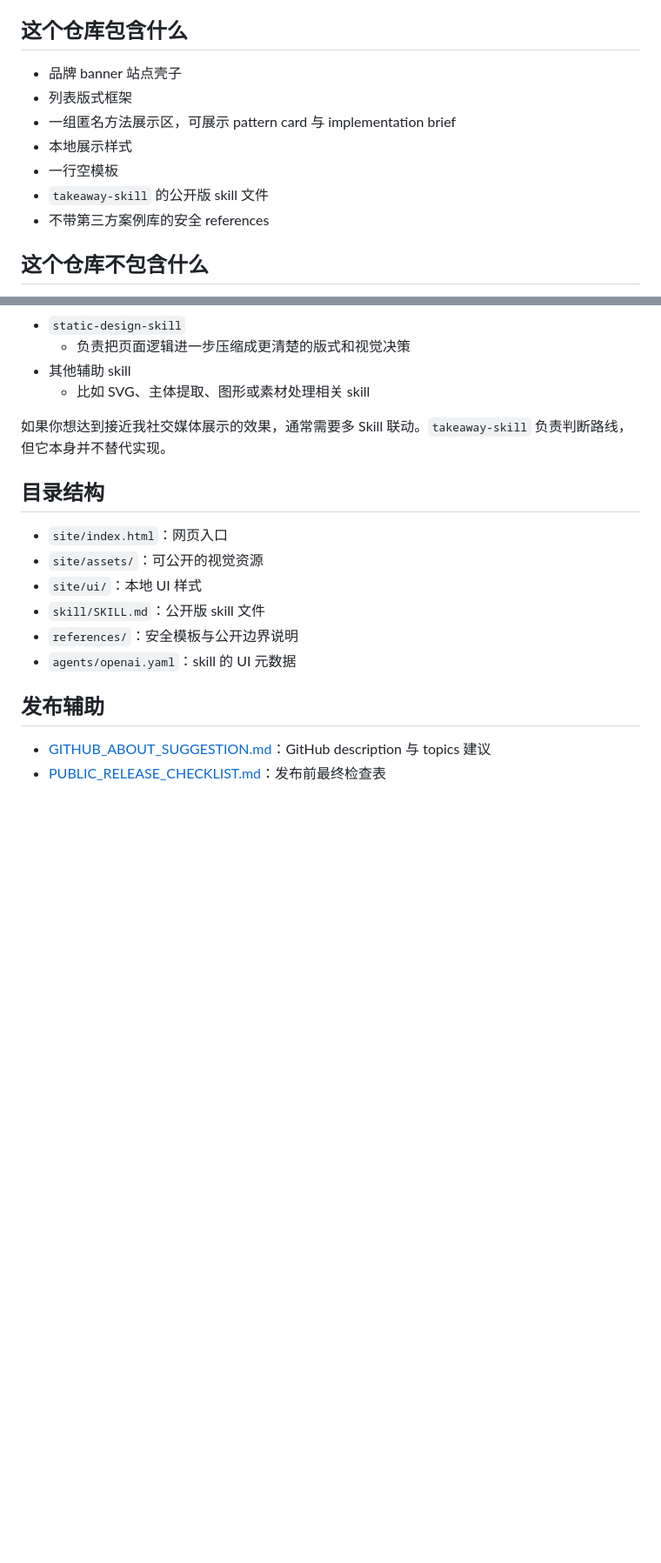
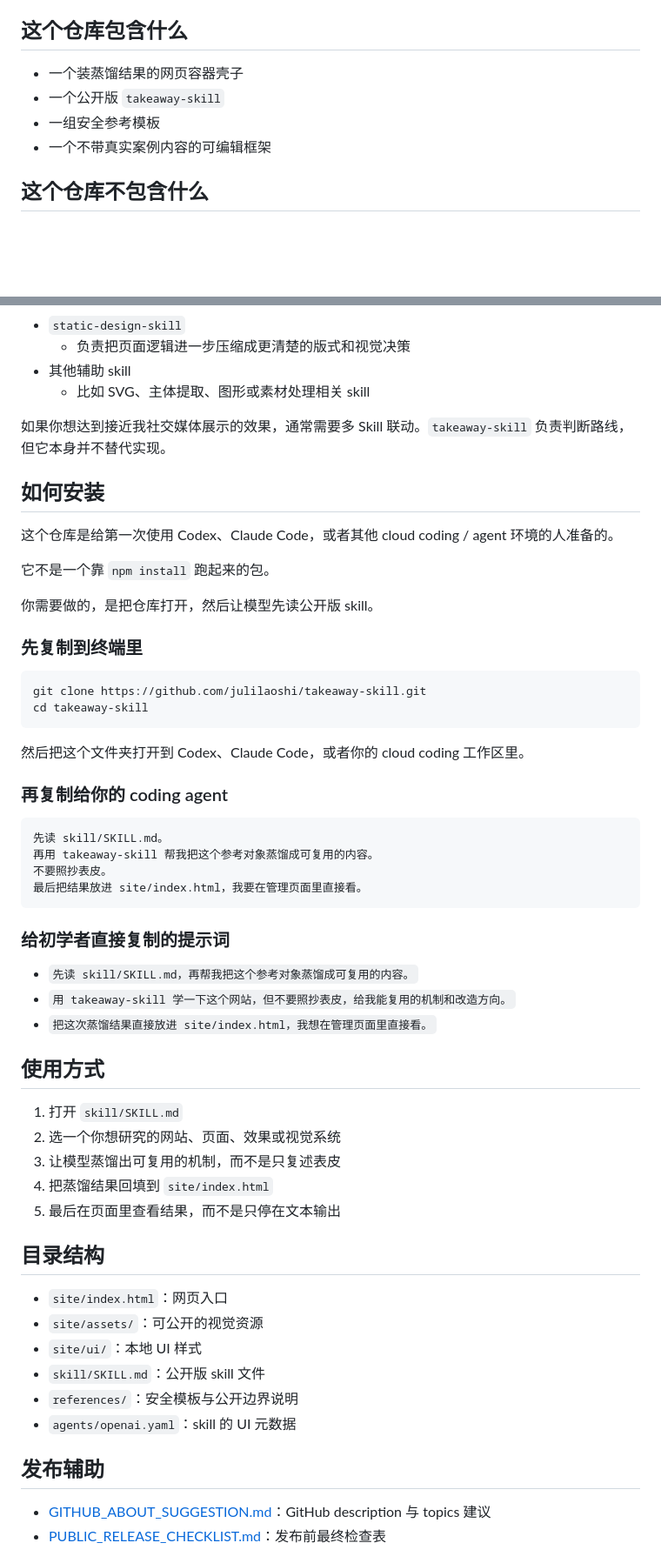
Before and after one commit to julilaoshi/takeaway-skill, a Markdown page: README.zh-CN.md, 2 parts joined by grey strips. Shown at 87% size. Drawn GitHub-style; blank space fills up the shorter version.

Commit message:
Refine README onboarding flow

````diff
--- a/README.zh-CN.md
+++ b/README.zh-CN.md
@@ -94,13 +74,10 @@
 
 ## 这个仓库包含什么
 
-- 品牌 banner 站点壳子
-- 列表版式框架
-- 一组匿名方法展示区，可展示 pattern card 与 implementation brief
-- 本地展示样式
-- 一行空模板
-- `takeaway-skill` 的公开版 skill 文件
-- 不带第三方案例库的安全 references
+- 一个装蒸馏结果的网页容器壳子
+- 一个公开版 `takeaway-skill`
+- 一组安全参考模板
+- 一个不带真实案例内容的可编辑框架
 
 ## 这个仓库不包含什么
 
@@ -127,6 +104,46 @@
   - 比如 SVG、主体提取、图形或素材处理相关 skill
 
 如果你想达到接近我社交媒体展示的效果，通常需要多 Skill 联动。`takeaway-skill` 负责判断路线，但它本身并不替代实现。
+
+## 如何安装
+
+这个仓库是给第一次使用 Codex、Claude Code，或者其他 cloud coding / agent 环境的人准备的。
+
+它不是一个靠 `npm install` 跑起来的包。
+
+你需要做的，是把仓库打开，然后让模型先读公开版 skill。
+
+### 先复制到终端里
+
+```bash
+git clone https://github.com/julilaoshi/takeaway-skill.git
+cd takeaway-skill
+```
+
+然后把这个文件夹打开到 Codex、Claude Code，或者你的 cloud coding 工作区里。
+
+### 再复制给你的 coding agent
+
+```text
+先读 skill/SKILL.md。
+再用 takeaway-skill 帮我把这个参考对象蒸馏成可复用的内容。
+不要照抄表皮。
+最后把结果放进 site/index.html，我要在管理页面里直接看。
+```
+
+### 给初学者直接复制的提示词
+
+- `先读 skill/SKILL.md，再帮我把这个参考对象蒸馏成可复用的内容。`
+- `用 takeaway-skill 学一下这个网站，但不要照抄表皮，给我能复用的机制和改造方向。`
+- `把这次蒸馏结果直接放进 site/index.html，我想在管理页面里直接看。`
+
+## 使用方式
+
+1. 打开 `skill/SKILL.md`
+2. 选一个你想研究的网站、页面、效果或视觉系统
+3. 让模型蒸馏出可复用的机制，而不是只复述表皮
+4. 把蒸馏结果回填到 `site/index.html`
+5. 最后在页面里查看结果，而不是只停在文本输出
 
 ## 目录结构
 
````
Also changed, not shown: other parts of README.zh-CN.md (+2 -31 lines), README.md (+45 -37 lines).
